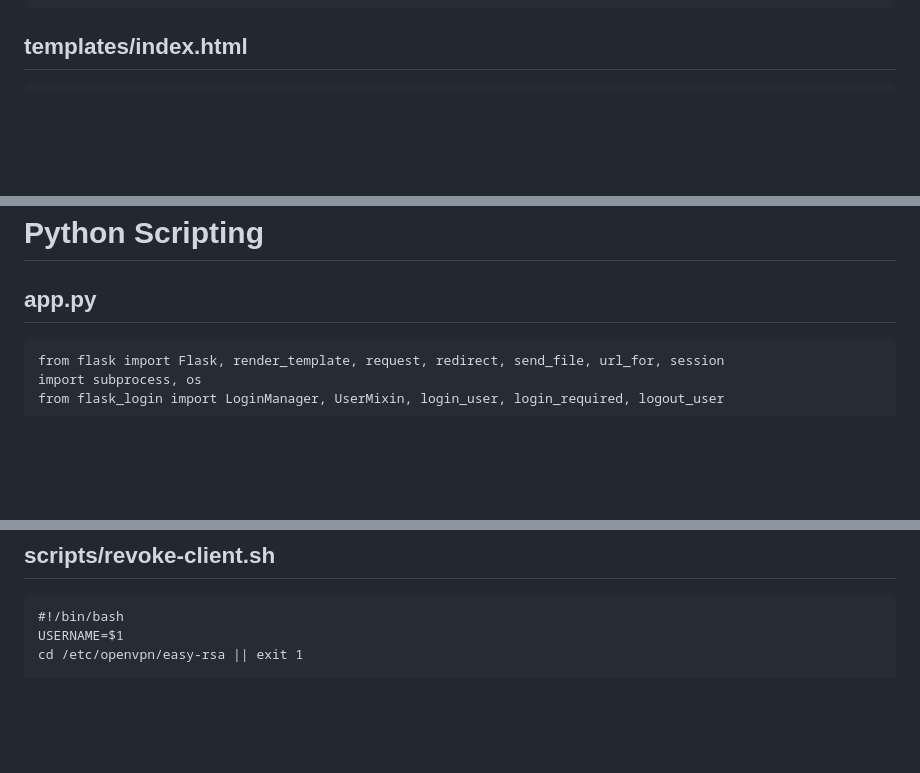
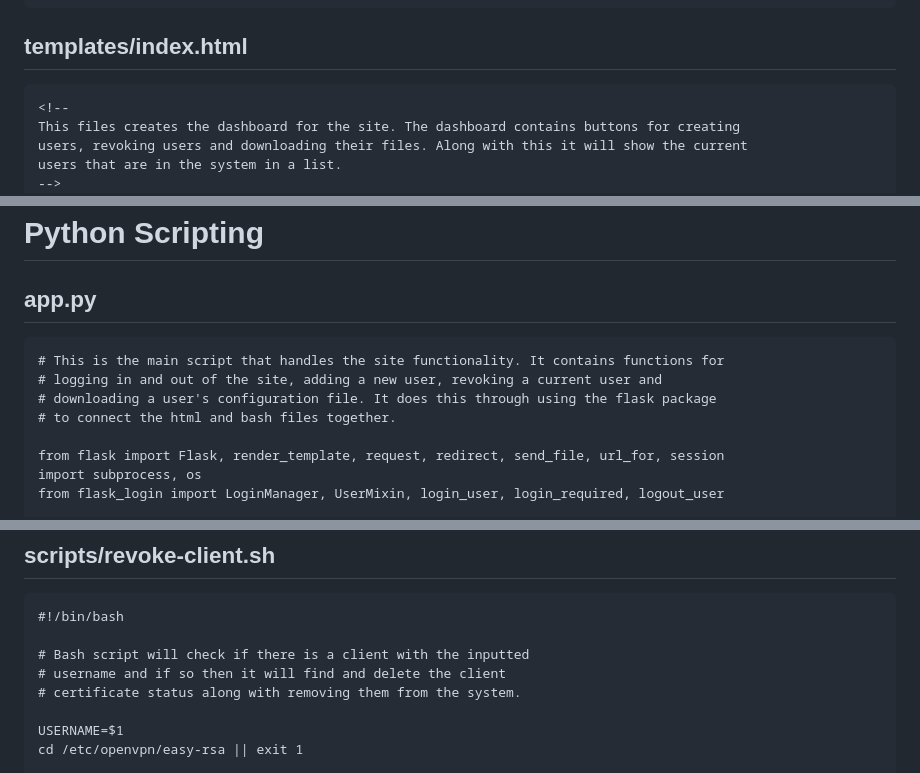
Before and after one commit to D-Typing/ICT171-VPNProject, a Markdown page: README.md, 3 parts joined by grey strips. GitHub-like rendering; blank space fills up the shorter version.

````diff
--- a/README.md
+++ b/README.md
@@ -124,6 +128,11 @@ In the following directories create the scripts by entering the following comman
 
 ## templates/index.html ##
 ```
+<!--
+This files creates the dashboard for the site. The dashboard contains buttons for creating
+users, revoking users and downloading their files. Along with this it will show the current
+users that are in the system in a list.
+-->
 <!DOCTYPE html>
 <html>
 <head>
@@ -296,6 +310,11 @@ In the following directories create the scripts by entering the following comman
 
 ## app.py ##
 ```
+# This is the main script that handles the site functionality. It contains functions for
+# logging in and out of the site, adding a new user, revoking a current user and
+# downloading a user's configuration file. It does this through using the flask package
+# to connect the html and bash files together.
+
 from flask import Flask, render_template, request, redirect, send_file, url_for, session
 import subprocess, os
 from flask_login import LoginManager, UserMixin, login_user, login_required, logout_user
@@ -398,6 +420,11 @@ echo "[+] Configuration for '$USERNAME' created at $OVPN_FILE"
 ## scripts/revoke-client.sh ##
 ```
 #!/bin/bash
+
+# Bash script will check if there is a client with the inputted
+# username and if so then it will find and delete the client
+# certificate status along with removing them from the system.
+
 USERNAME=$1
 cd /etc/openvpn/easy-rsa || exit 1
 
````
Also changed, not shown: other parts of README.md (+12 -0 lines).
